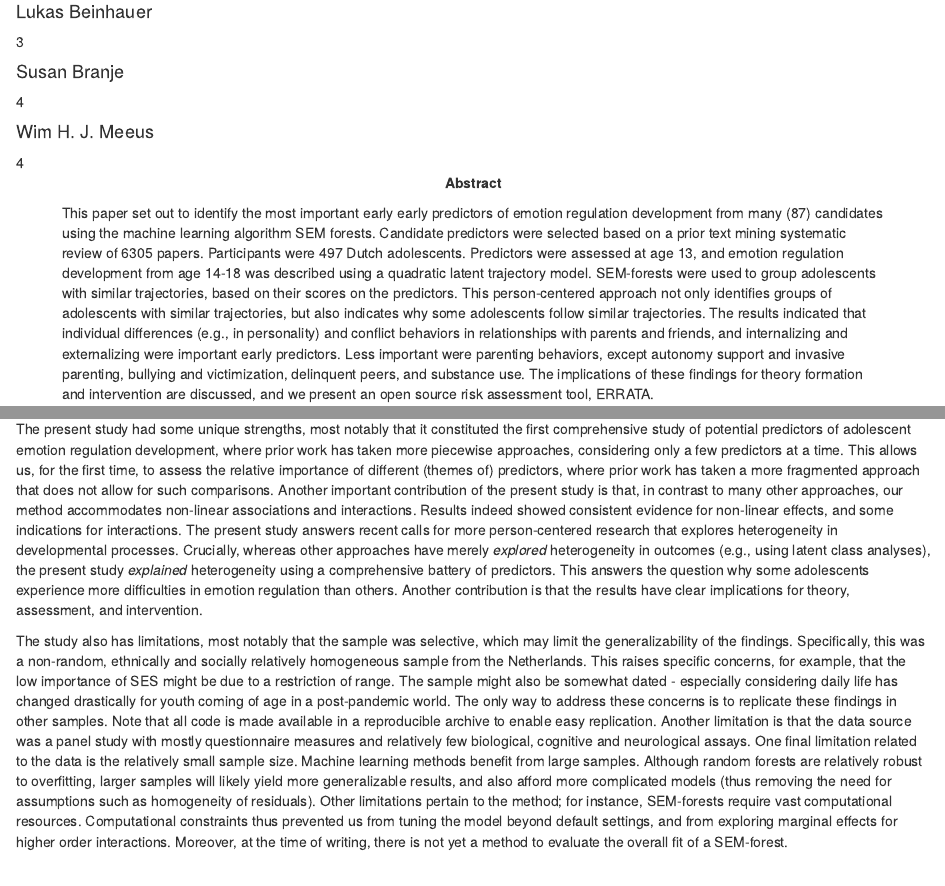
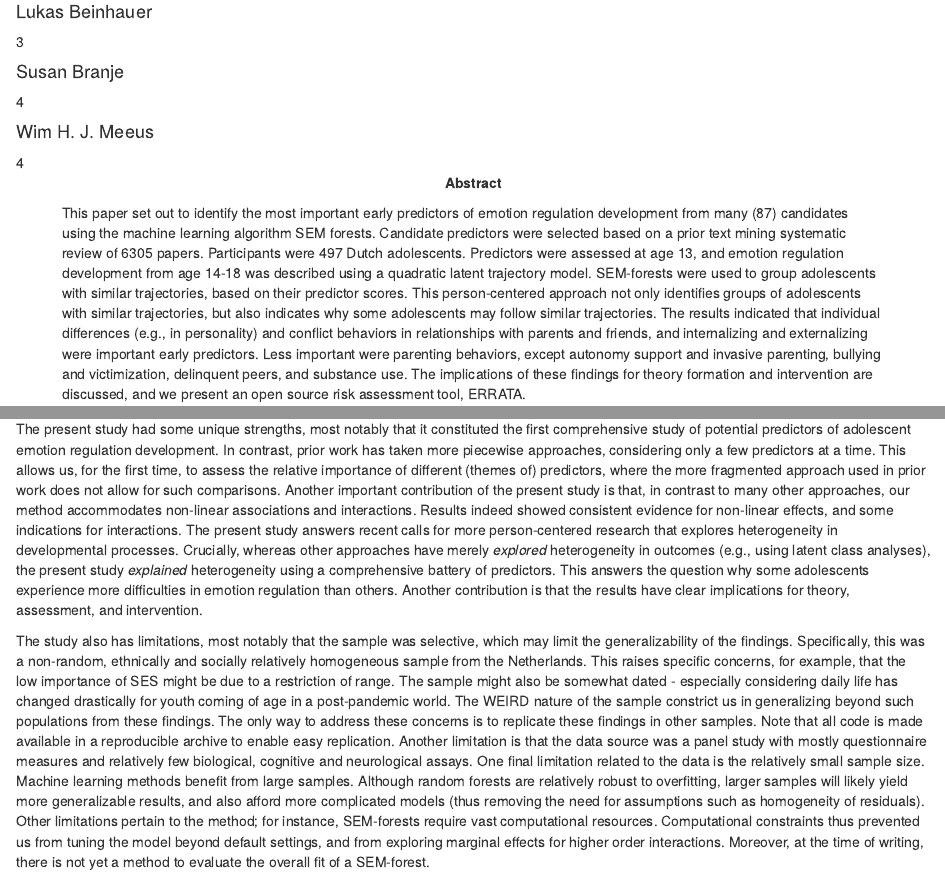
Before and after one commit to cjvanlissa/veni_forest, an R Markdown document (manuscript/manuscript.Rmd): the page in a window 1100 px wide, from 240 px down, and a second part further down, joined at a grey line. Rendered offline with R 4.5, knitr and Pandoc, with nearby package versions; some code elsewhere in the file could not run offline.

Commit message:
minor comments
minor comments after update

```diff
--- a/manuscript/manuscript.Rmd
+++ b/manuscript/manuscript.Rmd
@@ -29,7 +29,7 @@ authornote: |
   CVL conceived of the study, conducted the final analyses, and wrote the draft paper. LB conducted preliminary analyses and gave feedback on the draft. SB and WM provided data and gave feedback on the draft. This work was funded by a NWO Veni Grant (NWO Grant Number VI.Veni.191G.090), awarded to the lead author. Data of the RADAR (Research on Adolescent Development And Relationships) study were used (https://doi.org/10.17026/dans-zrb-v5wp). RADAR has been financially supported by main grants from the Netherlands Organisation for Scientific Research (GB-MAGW 480-03-005, GB-MAGW 480-08-006), Stichting Achmea Slachtoffer en Samenleving (SASS), the Netherlands Organisation for Scientific Research to the Consortium Individual Development (CID; 024.001.003), a grant of the European Research Council (ERC-2017-CoG - 773023 INTRANSITION), and various other grants from the Netherlands Organisation for Scientific Research, VU University Amsterdam, and Utrecht University. The funders had no role in the study design, data collection and analysis, decision to publish, or preparation of the manuscript. If the regulations of the journal allow it, the participating children, parents and schools are to be thanked as well.
 
 abstract: |
-  This paper set out to identify the most important early early predictors of emotion regulation development from many (87) candidates using the machine learning algorithm SEM forests. Candidate predictors were selected based on a prior text mining systematic review of 6305 papers. Participants were 497 Dutch adolescents. Predictors were assessed at age 13, and emotion regulation development from age 14-18 was described using a quadratic latent trajectory model. SEM-forests were used to group adolescents with similar trajectories, based on their scores on the predictors. This person-centered approach not only identifies groups of adolescents with similar trajectories, but also indicates why some adolescents follow similar trajectories. The results indicated that individual differences (e.g., in personality) and conflict behaviors in relationships with parents and friends, and internalizing and externalizing were important early predictors. Less important were parenting behaviors, except autonomy support and invasive parenting, bullying and victimization, delinquent peers, and substance use. The implications of these findings for theory formation and intervention are discussed, and we present an open source risk assessment tool, ERRATA.
+  This paper set out to identify the most important early predictors of emotion regulation development from many (87) candidates using the machine learning algorithm SEM forests. Candidate predictors were selected based on a prior text mining systematic review of 6305 papers. Participants were 497 Dutch adolescents. Predictors were assessed at age 13, and emotion regulation development from age 14-18 was described using a quadratic latent trajectory model. SEM-forests were used to group adolescents with similar trajectories, based on their predictor scores. This person-centered approach not only identifies groups of adolescents with similar trajectories, but also indicates why some adolescents may follow similar trajectories. The results indicated that individual differences (e.g., in personality) and conflict behaviors in relationships with parents and friends, and internalizing and externalizing were important early predictors. Less important were parenting behaviors, except autonomy support and invasive parenting, bullying and victimization, delinquent peers, and substance use. The implications of these findings for theory formation and intervention are discussed, and we present an open source risk assessment tool, ERRATA.
 
 
 keywords          : "emotion regulation, adolescence, machine learning, theory formation, random forests"
@@ -720,8 +720,8 @@ but these results might indicate potentially fruitful areas of future research.
 
 ## Strengths and limitations
 
-The present study had some unique strengths, most notably that it constituted the first comprehensive study of potential predictors of adolescent emotion regulation development, where prior work has taken more piecewise approaches, considering only a few predictors at a time.
-This allows us, for the first time, to assess the relative importance of different (themes of) predictors, where prior work has taken a more fragmented approach that does not allow for such comparisons.
+The present study had some unique strengths, most notably that it constituted the first comprehensive study of potential predictors of adolescent emotion regulation development. In contrast, prior work has taken more piecewise approaches, considering only a few predictors at a time.
+This allows us, for the first time, to assess the relative importance of different (themes of) predictors, where the more fragmented approach used in prior work does not allow for such comparisons.
 Another important contribution of the present study is that, in contrast to many other approaches,
 our method accommodates non-linear associations and interactions.
 Results indeed showed consistent evidence for non-linear effects,
@@ -744,9 +744,9 @@ Another contribution is that the results have clear implications for theory, ass
 
 The study also has limitations, most notably that the sample was selective,
 which may limit the generalizability of the findings.
-Specifically, this was a non-random, ethnically and socially relatively homogeneous  sample from the Netherlands.
+Specifically, this was a non-random, ethnically and socially relatively homogeneous sample from the Netherlands.
 This raises specific concerns, for example, that the low importance of SES might be due to a restriction of range.
-The sample might also be somewhat dated - especially considering daily life has changed drastically for youth coming of age in a post-pandemic world.
+The sample might also be somewhat dated - especially considering daily life has changed drastically for youth coming of age in a post-pandemic world. The WEIRD nature of the sample constrict us in generalizing beyond such populations from these findings.
 The only way to address these concerns is to replicate these findings in other samples.
 Note that all code is made available in a reproducible archive to enable easy replication.
 Another limitation is that the data source was a panel study with mostly questionnaire measures and relatively few biological, cognitive and neurological assays.
```
Also changed, not shown: manuscript/manuscript.Rmd (4 more changed lines).
